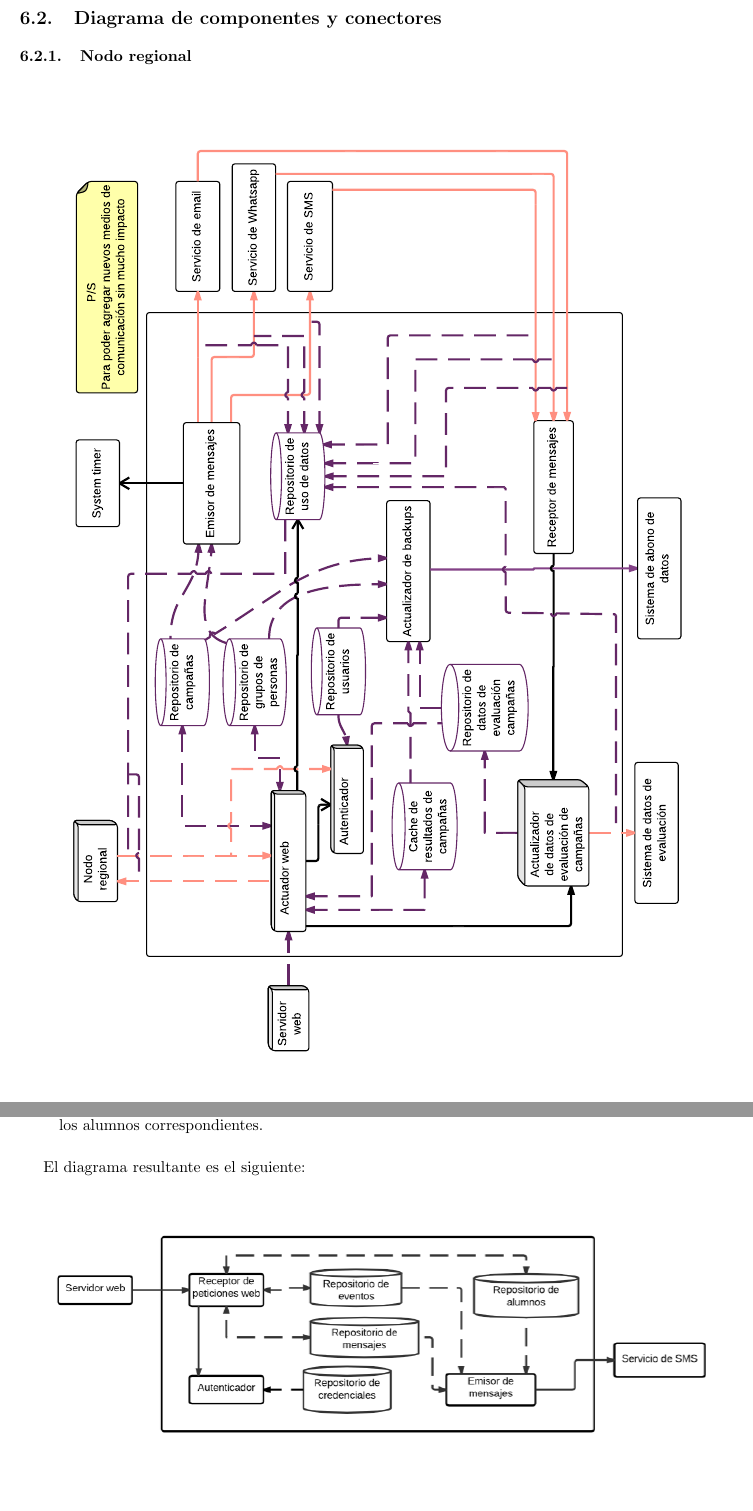
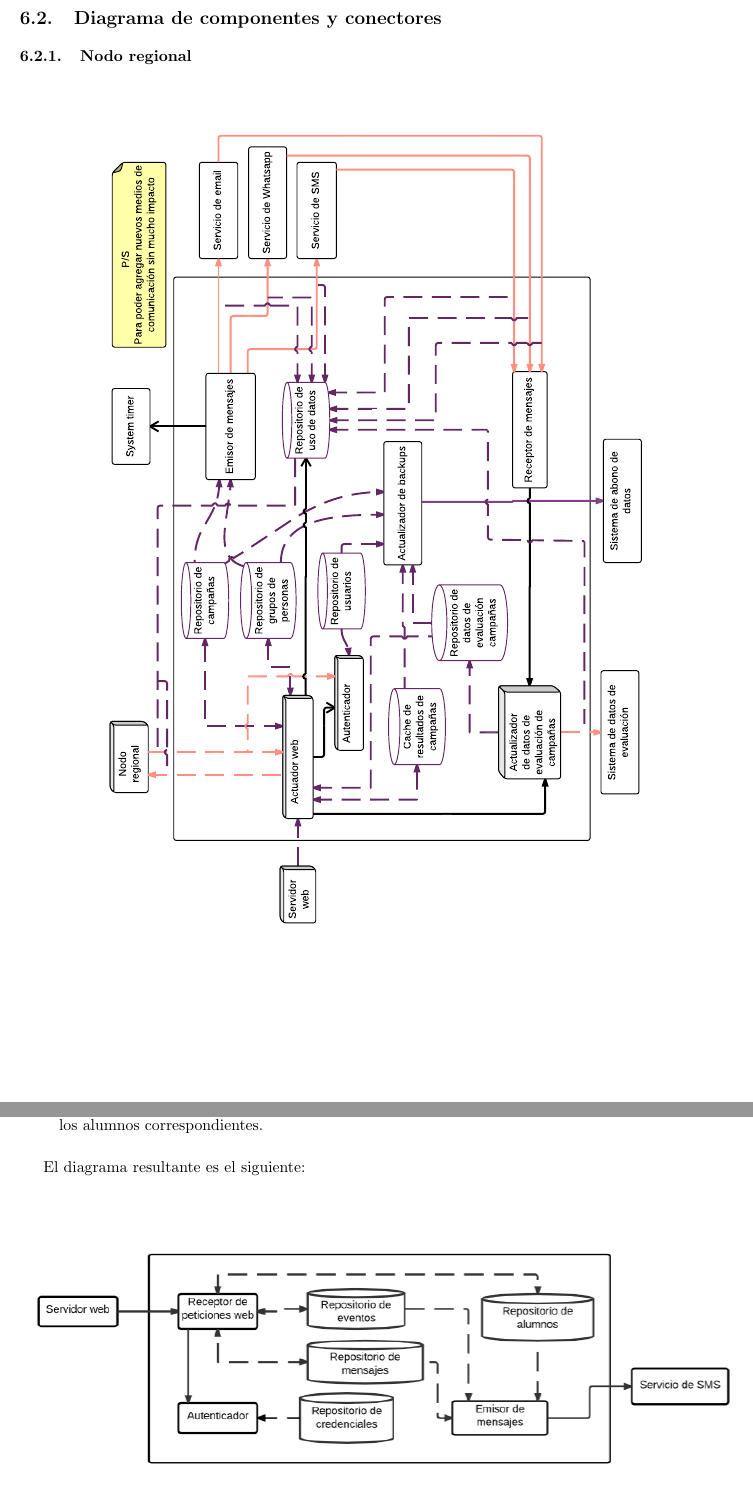
Before and after one commit to LeandroLovisolo/ISW2-TP2, a LaTeX document (tex/informe.tex): two parts of pages 14 and 21 of 23 before the commit and two parts of pages 14 and 20 of 22 after it, joined at a grey line, cut so that both start at the same text. Compiled offline with pdfLaTeX.

Commit message:
Quitar página en blanco luego de diagrama

```diff
--- a/tex/informe.tex
+++ b/tex/informe.tex
@@ -63,15 +63,15 @@
 \renewcommand{\appendixtocname}{Apéndices}
 \renewcommand{\appendixpagename}{Apéndices}
 
-\newcommand{\grafico}[1]{
+\newcommand{\diagrama}[1]{
   \begin{center}
-    \includegraphics[width=15cm]{#1}
+    \includegraphics[width=16cm]{#1}
   \end{center}
 }
 
-\newcommand{\diagrama}[1]{
+\newcommand{\diagramadeancho}[2]{
   \begin{center}
-    \includegraphics[width=16cm]{#1}
+    \includegraphics[width=#1]{#2}
   \end{center}
 }
 
@@ -571,22 +571,23 @@ En lo que sigue, presentamos la arquitectura del trabajo con vista de Componente
 
 \subsection{Diagrama de componentes y conectores}
 
+
 \subsubsection{Nodo regional}
-\begin{figure}[h!]
-  \centering
-  \includegraphics[width=16cm]{./diagramas/nodoregional.pdf}
-\end{figure}
 
+\diagramadeancho{14cm}{./diagramas/nodoregional.pdf}
 \newpage
 
+
 \subsubsection{Actuador web}
+
 \diagrama{./diagramas/actuadorweb.pdf}
-
 \newpage
 
+
 \subsubsection{Emisor de mensajes}
+
 \diagrama{./diagramas/emisordemensajes.pdf}
-
 \newpage
 
+
 \subsubsection{Receptor de mensajes}
@@ -595,11 +596,14 @@ En lo que sigue, presentamos la arquitectura del trabajo con vista de Componente
 \newpage
 
+
 \subsubsection{Conector selector (proxy)}
+
 \diagrama{./diagramas/conectorselector.pdf}
-
 \newpage
 
+
 \subsection{Justificación de la arquitectura}
+
 Para la realización de la arquitectura correspondiente al Sistema BigTiza se tuvieron en cuenta, principalmente, los atributos de calidad descritos anteriormente. La vista construída corresponde a la de \textit{Componentes y Conectores}.
 
 En lo que sigue, explicamos la arquitectura realizada:
@@ -639,7 +643,7 @@ Para la arquitectura del TP1, nos basamos en el diagrama de clases realizado con
 
 El diagrama resultante es el siguiente:
 
-\grafico{./diagramas/arquitecturaTP1.png}
+\diagrama{./diagramas/arquitecturaTP1.png}
 \newpage
 
 \section{Comparación}
```
Also changed, not shown: tex/informe.tex (4 more changed lines).
